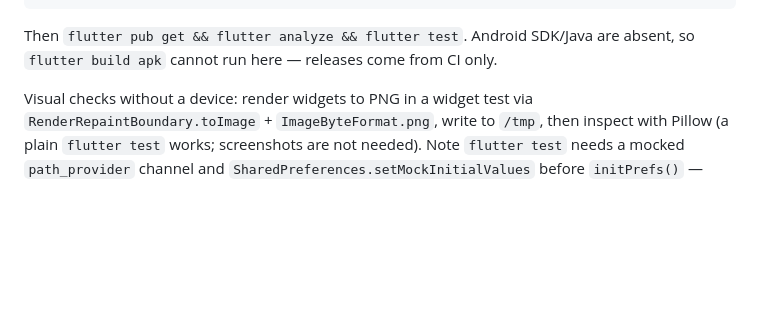
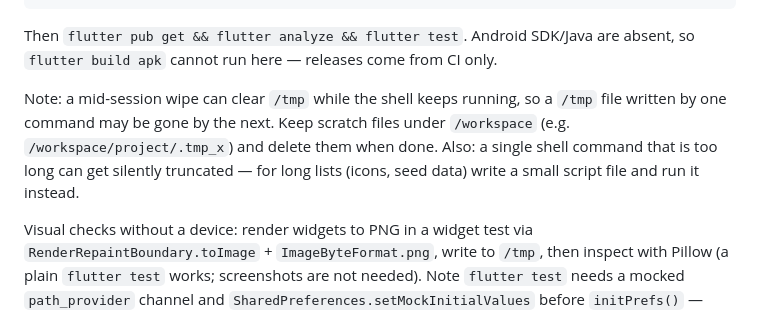
Before and after one commit to wxstdo-boop/Keramika, a Markdown page: AGENTS.md, the part around the change. GitHub-like rendering; blank space fills up the shorter version.

Commit message:
AGENTS.md: заметка про очистку /tmp посреди сессии и обрезку длинных команд
Co-authored-by: openhands <openhands@all-hands.dev>

```diff
--- a/AGENTS.md
+++ b/AGENTS.md
@@ -23,6 +23,12 @@ git config --global --add safe.directory /workspace/sdk_tmp/flutter
 
 Then `flutter pub get && flutter analyze && flutter test`. Android SDK/Java are
 absent, so `flutter build apk` cannot run here — releases come from CI only.
+
+Note: a mid-session wipe can clear `/tmp` while the shell keeps running, so a
+`/tmp` file written by one command may be gone by the next. Keep scratch files
+under `/workspace` (e.g. `/workspace/project/.tmp_x`) and delete them when done.
+Also: a single shell command that is too long can get silently truncated — for
+long lists (icons, seed data) write a small script file and run it instead.
 
 Visual checks without a device: render widgets to PNG in a widget test via
 `RenderRepaintBoundary.toImage` + `ImageByteFormat.png`, write to `/tmp`, then
```
